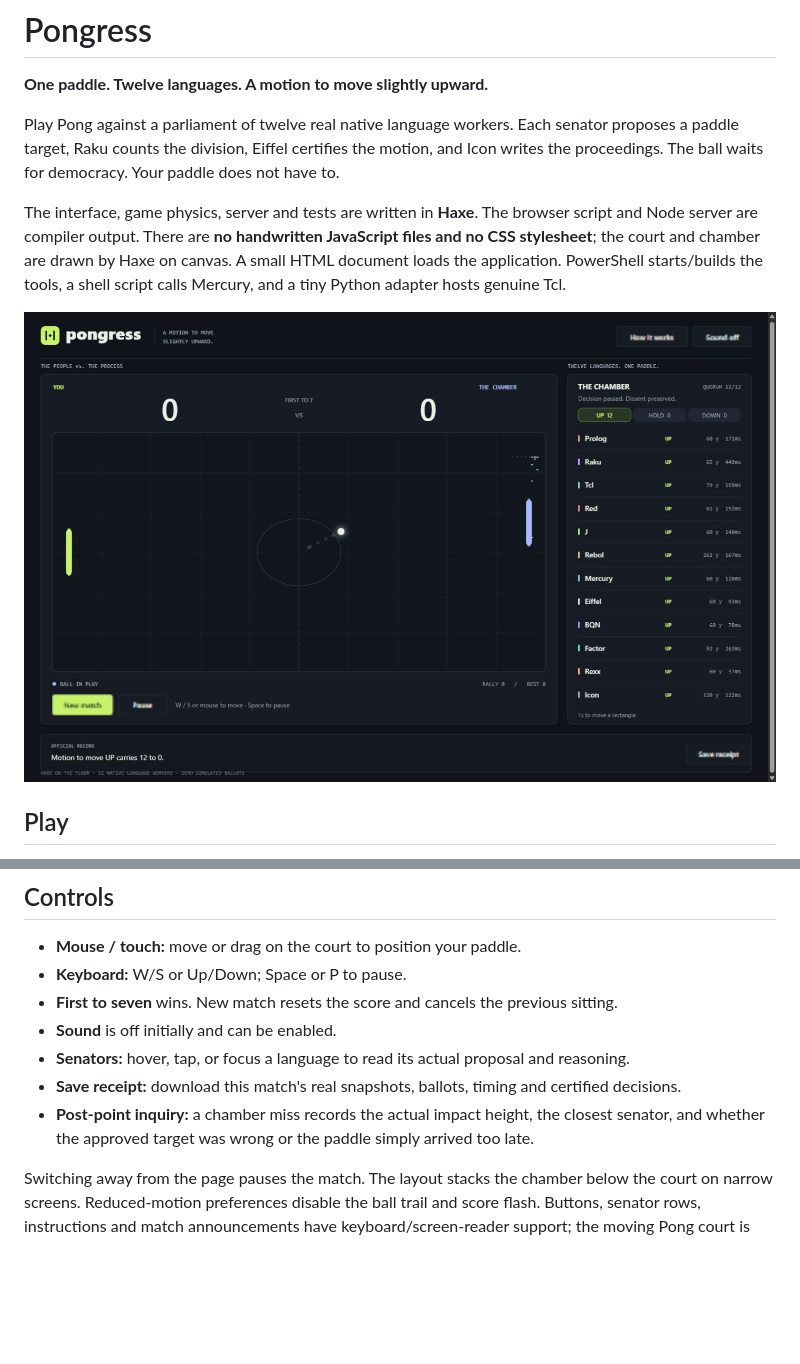
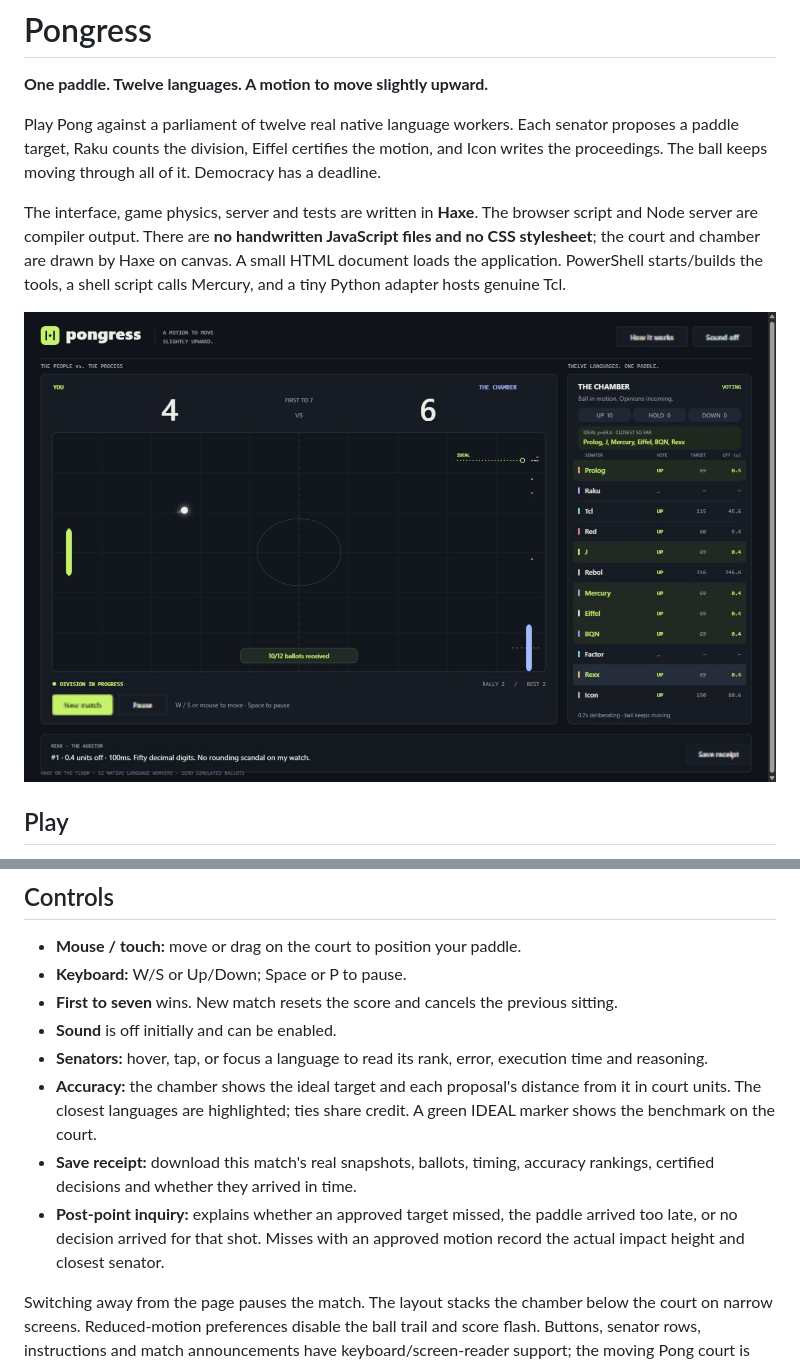
Before and after one commit to Alfredo12111/WonkyPong, a Markdown page: README.md, 2 parts joined by grey strips. Rendered like a GitHub page; pictures changed too: docs/pongress.jpg; blank space fills up the shorter version.

Commit message:
Rank language accuracy and keep Pong running during native votes

```diff
--- a/README.md
+++ b/README.md
@@ -2,7 +2,7 @@
 
 **One paddle. Twelve languages. A motion to move slightly upward.**
 
-Play Pong against a parliament of twelve real native language workers. Each senator proposes a paddle target, Raku counts the division, Eiffel certifies the motion, and Icon writes the proceedings. The ball waits for democracy. Your paddle does not have to.
+Play Pong against a parliament of twelve real native language workers. Each senator proposes a paddle target, Raku counts the division, Eiffel certifies the motion, and Icon writes the proceedings. The ball keeps moving through all of it. Democracy has a deadline.
 
 The interface, game physics, server and tests are written in **Haxe**. The browser script and Node server are compiler output. There are **no handwritten JavaScript files and no CSS stylesheet**; the court and chamber are drawn by Haxe on canvas. A small HTML document loads the application. PowerShell starts/builds the tools, a shell script calls Mercury, and a tiny Python adapter hosts genuine Tcl.
 
@@ -44,9 +44,10 @@ To use toolchains elsewhere, set `PONGRESS_TOOLCHAINS` to the **.runtimes direct
 - **Keyboard:** W/S or Up/Down; Space or P to pause.
 - **First to seven** wins. New match resets the score and cancels the previous sitting.
 - **Sound** is off initially and can be enabled.
-- **Senators:** hover, tap, or focus a language to read its actual proposal and reasoning.
-- **Save receipt:** download this match's real snapshots, ballots, timing and certified decisions.
-- **Post-point inquiry:** a chamber miss records the actual impact height, the closest senator, and whether the approved target was wrong or the paddle simply arrived too late.
+- **Senators:** hover, tap, or focus a language to read its rank, error, execution time and reasoning.
+- **Accuracy:** the chamber shows the ideal target and each proposal's distance from it in court units. The closest languages are highlighted; ties share credit. A green IDEAL marker shows the benchmark on the court.
+- **Save receipt:** download this match's real snapshots, ballots, timing, accuracy rankings, certified decisions and whether they arrived in time.
+- **Post-point inquiry:** explains whether an approved target missed, the paddle arrived too late, or no decision arrived for that shot. Misses with an approved motion record the actual impact height and closest senator.
 
 Switching away from the page pauses the match. The layout stacks the chamber below the court on narrow screens. Reduced-motion preferences disable the ball trail and score flash. Buttons, senator rows, instructions and match announcements have keyboard/screen-reader support; the moving Pong court is visual.
 
```
Also changed, not shown: other parts of README.md (+8 -4 lines), 5 other files.
